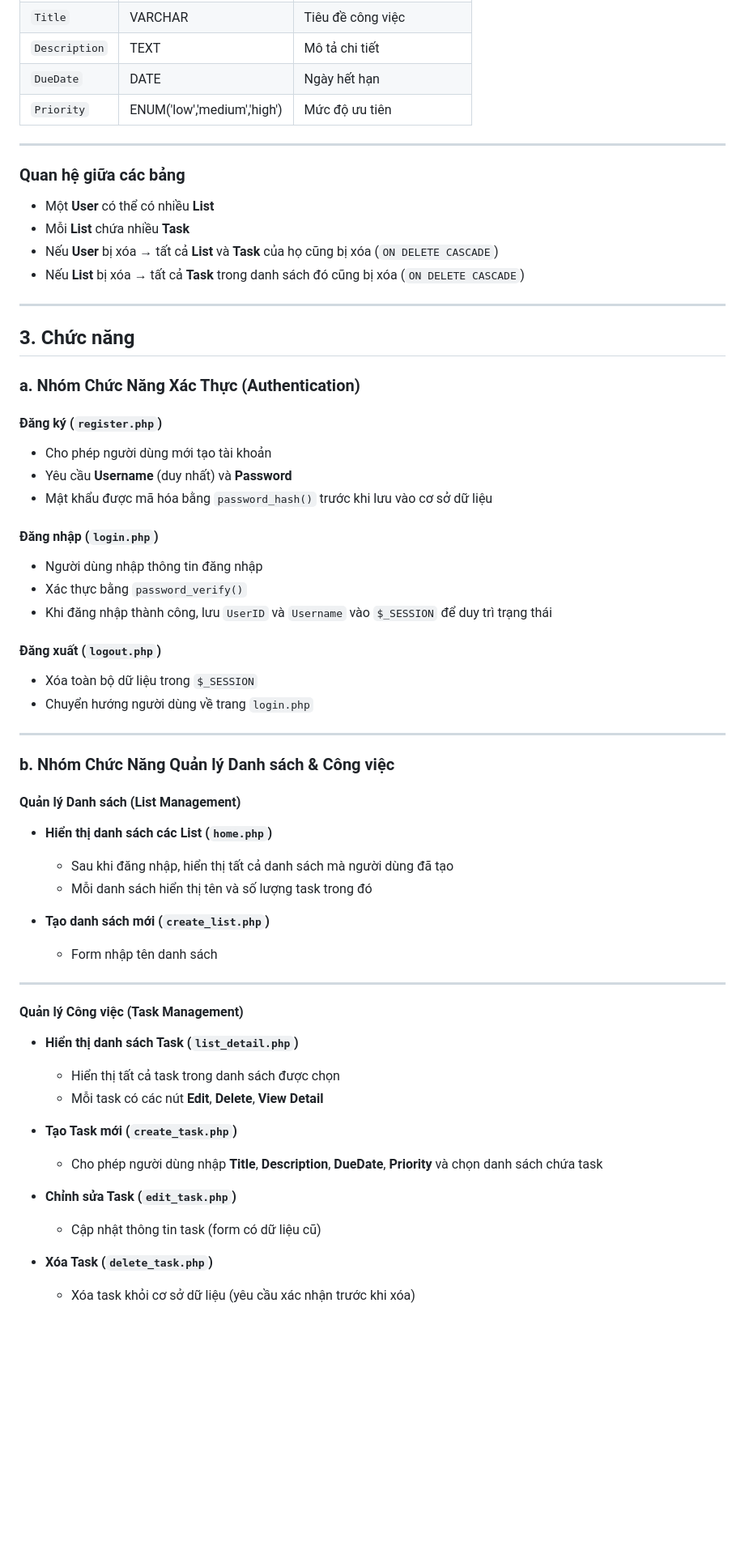
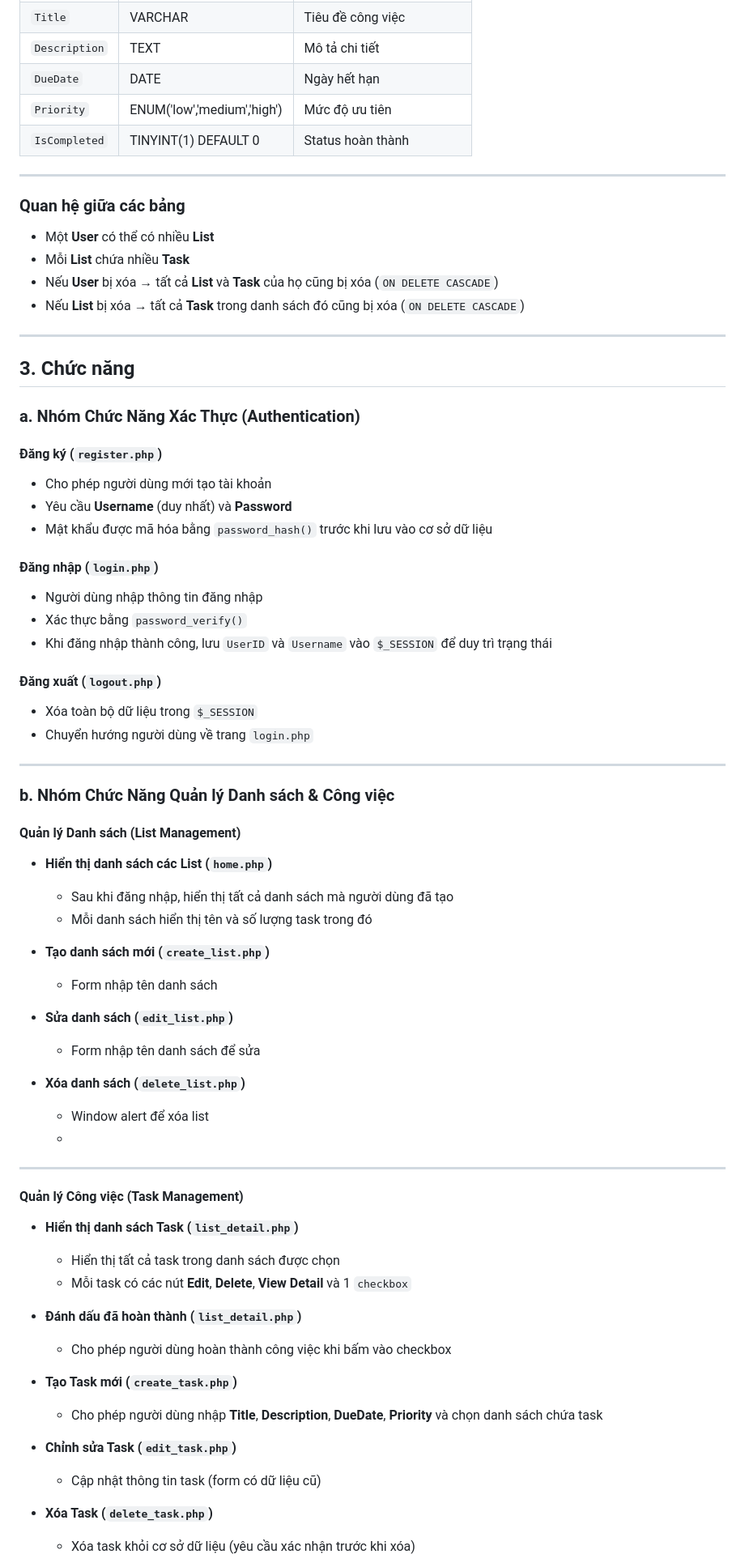
Before and after one commit to MinhQuanhehehe/project1, a Markdown page: README.md, the part around one of its changes. Shown at 81% size. Drawn GitHub-style; blank space fills up the shorter version.

```diff
--- a/README.md
+++ b/README.md
@@ -52,10 +42,9 @@ Một ứng dụng web cho phép người dùng đăng ký, đăng nhập và qu
 | `Description` | TEXT | Mô tả chi tiết |
 | `DueDate` | DATE | Ngày hết hạn |
 | `Priority` | ENUM('low','medium','high') | Mức độ ưu tiên |
-
+| `IsCompleted` | TINYINT(1) DEFAULT 0 | Status hoàn thành |
 
 ---
-
 
 ### Quan hệ giữa các bảng
 - Một **User** có thể có nhiều **List**
@@ -63,65 +52,59 @@ Một ứng dụng web cho phép người dùng đăng ký, đăng nhập và qu
 - Nếu **User** bị xóa → tất cả **List** và **Task** của họ cũng bị xóa (`ON DELETE CASCADE`)
 - Nếu **List** bị xóa → tất cả **Task** trong danh sách đó cũng bị xóa (`ON DELETE CASCADE`)
 
-
 ---
-
 
 ## 3. Chức năng
 
-
 ### a. Nhóm Chức Năng Xác Thực (Authentication)
-
 
 #### **Đăng ký (`register.php`)**
 - Cho phép người dùng mới tạo tài khoản
 - Yêu cầu **Username** (duy nhất) và **Password**
 - Mật khẩu được mã hóa bằng `password_hash()` trước khi lưu vào cơ sở dữ liệu
 
-
 #### **Đăng nhập (`login.php`)**
 - Người dùng nhập thông tin đăng nhập
 - Xác thực bằng `password_verify()`
 - Khi đăng nhập thành công, lưu `UserID` và `Username` vào `$_SESSION` để duy trì trạng thái
 
-
 #### **Đăng xuất (`logout.php`)**
 - Xóa toàn bộ dữ liệu trong `$_SESSION`
 - Chuyển hướng người dùng về trang `login.php`
 
-
 ---
 
-
 ### b. Nhóm Chức Năng Quản lý Danh sách & Công việc
-
 
 #### **Quản lý Danh sách (List Management)**
 - **Hiển thị danh sách các List (`home.php`)**
   - Sau khi đăng nhập, hiển thị tất cả danh sách mà người dùng đã tạo
   - Mỗi danh sách hiển thị tên và số lượng task trong đó
 
-
 - **Tạo danh sách mới (`create_list.php`)**
   - Form nhập tên danh sách
 
+- **Sửa danh sách (`edit_list.php`)**
+  - Form nhập tên danh sách để sửa
 
+- **Xóa danh sách (`delete_list.php`)**
+  - Window alert để xóa list
+  -
 ---
-
 
 #### **Quản lý Công việc (Task Management)**
 - **Hiển thị danh sách Task (`list_detail.php`)**
   - Hiển thị tất cả task trong danh sách được chọn
-  - Mỗi task có các nút **Edit**, **Delete**, **View Detail**
+  - Mỗi task có các nút **Edit**, **Delete**, **View Detail** và 1 `checkbox`
 
+- **Đánh dấu đã hoàn thành (`list_detail.php`)**
+  - Cho phép người dùng hoàn thành công việc khi bấm vào checkbox
 
 - **Tạo Task mới (`create_task.php`)**
   - Cho phép người dùng nhập **Title**, **Description**, **DueDate**, **Priority** và chọn danh sách chứa task
 
-
 - **Chỉnh sửa Task (`edit_task.php`)**
   - Cập nhật thông tin task (form có dữ liệu cũ)
-
 
 - **Xóa Task (`delete_task.php`)**
   - Xóa task khỏi cơ sở dữ liệu (yêu cầu xác nhận trước khi xóa)
```
Also changed, not shown: other parts of README.md (+1 -23 lines).
